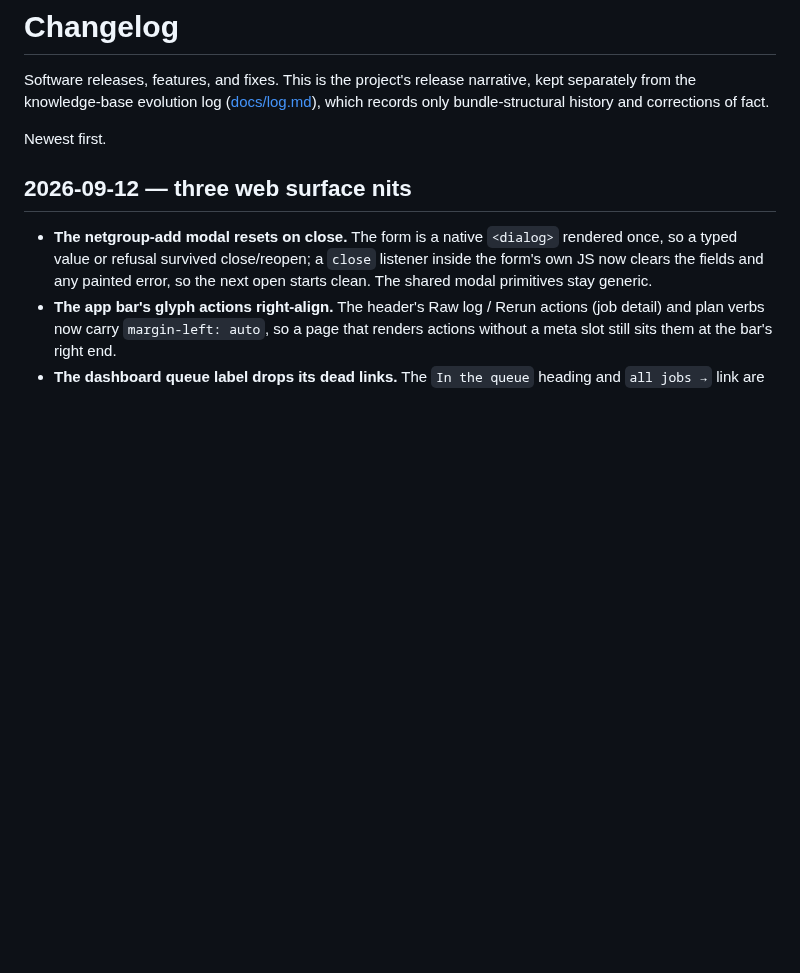
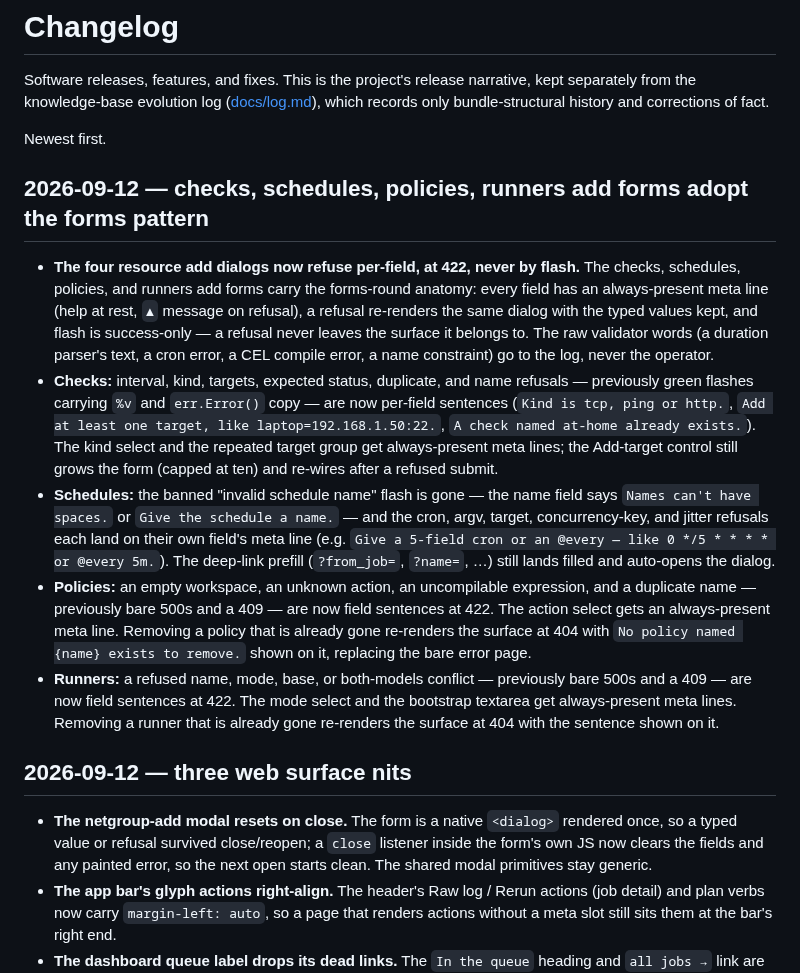
Before and after one commit to agync/exocomp, a Markdown page: docs/operations/CHANGELOG.md, the part around the change. GitHub-like rendering; blank space fills up the shorter version.

Commit message:
docs: changelog for forms f2 sweep

```diff
--- a/docs/operations/CHANGELOG.md
+++ b/docs/operations/CHANGELOG.md
@@ -5,6 +5,42 @@ kept separately from the knowledge-base evolution log ([docs/log.md](../log.md))
 which records only bundle-structural history and corrections of fact.
 
 Newest first.
+
+## 2026-09-12 — checks, schedules, policies, runners add forms adopt the forms pattern
+
+- **The four resource add dialogs now refuse per-field, at 422, never by
+  flash.** The checks, schedules, policies, and runners add forms carry the
+  forms-round anatomy: every field has an always-present meta line (help at
+  rest, `▲` message on refusal), a refusal re-renders the same dialog with
+  the typed values kept, and flash is success-only — a refusal never leaves
+  the surface it belongs to. The raw validator words (a duration parser's
+  text, a cron error, a CEL compile error, a name constraint) go to the log,
+  never the operator.
+- **Checks:** interval, kind, targets, expected status, duplicate, and name
+  refusals — previously green flashes carrying `%v` and `err.Error()` copy —
+  are now per-field sentences (`Kind is tcp, ping or http.`, `Add at least
+  one target, like laptop=192.168.1.50:22.`, `A check named at-home already
+  exists.`). The kind select and the repeated target group get always-present
+  meta lines; the Add-target control still grows the form (capped at ten) and
+  re-wires after a refused submit.
+- **Schedules:** the banned "invalid schedule name" flash is gone — the name
+  field says `Names can't have spaces.` or `Give the schedule a name.` — and
+  the cron, argv, target, concurrency-key, and jitter refusals each land on
+  their own field's meta line (e.g. `Give a 5-field cron or an @every — like
+  0 */5 * * * * or @every 5m.`). The deep-link prefill (`?from_job=`,
+  `?name=`, …) still lands filled and auto-opens the dialog.
+- **Policies:** an empty workspace, an unknown action, an uncompilable
+  expression, and a duplicate name — previously bare 500s and a 409 — are now
+  field sentences at 422. The action select gets an always-present meta line.
+  Removing a policy that is already gone re-renders the surface at 404 with
+  `No policy named {name} exists to remove.` shown on it, replacing the bare
+  error page.
+- **Runners:** a refused name, mode, base, or both-models conflict —
+  previously bare 500s and a 409 — are now field sentences at 422. The mode
+  select and the bootstrap textarea get always-present meta lines. Removing a
+  runner that is already gone re-renders the surface at 404 with the sentence
+  shown on it.
+
 
 ## 2026-09-12 — three web surface nits
 
```
